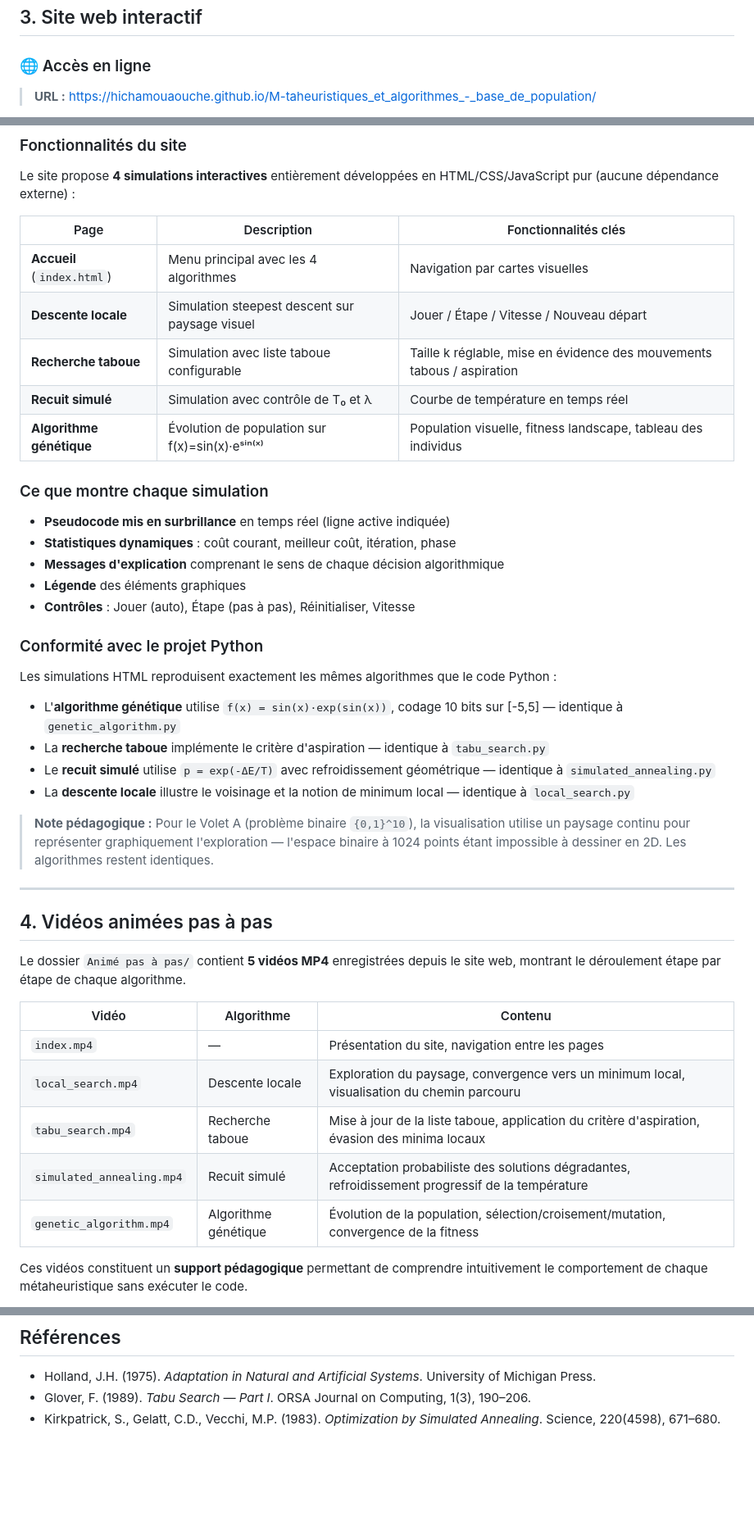
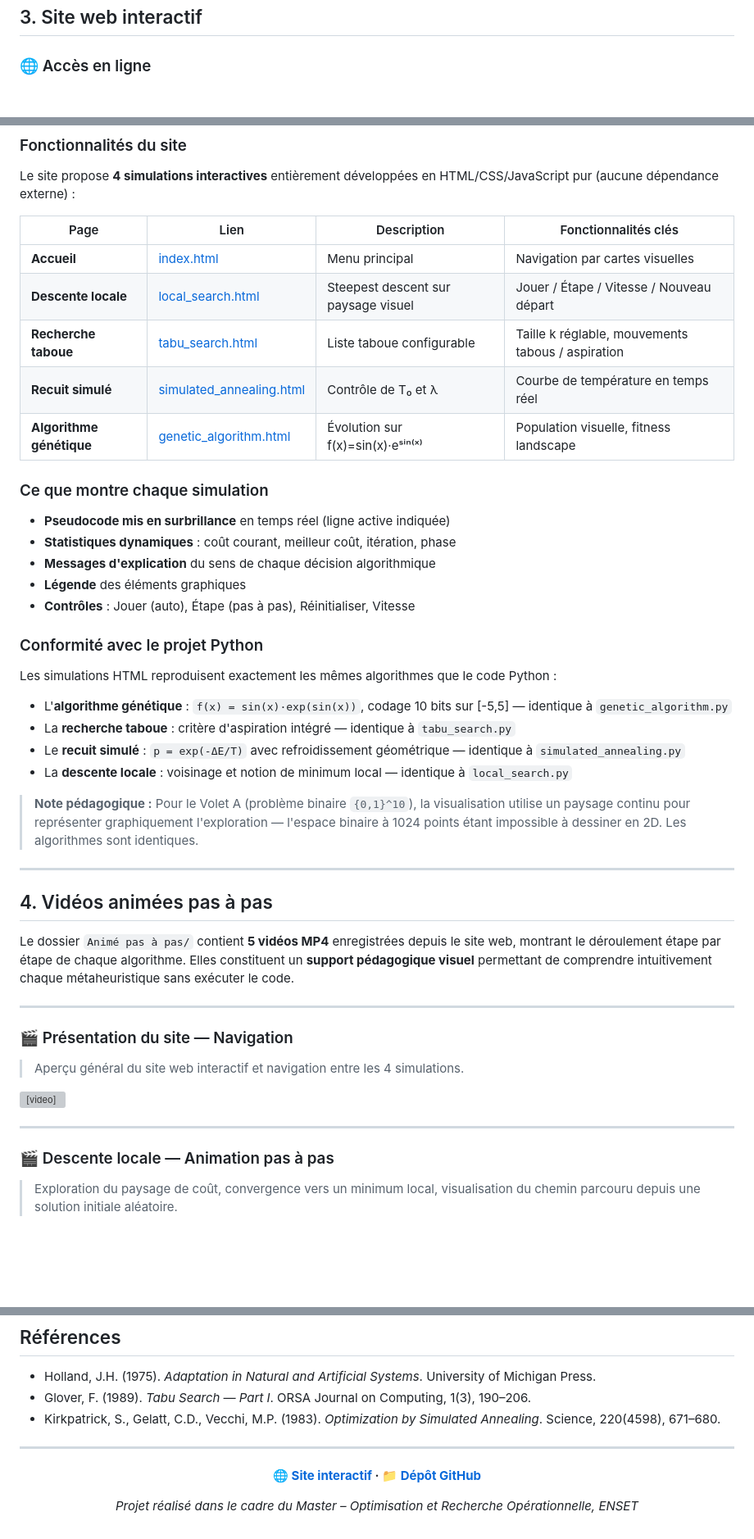
Before and after one commit to hichamouaouche/M-taheuristiques_et_algorithmes_-_base_de_population, a Markdown page: README.md, 3 parts joined by grey strips. Shown at 82% size. GitHub-like rendering; blank space fills up the shorter version; grey boxes are pictures that could not be loaded.

Commit message:
README: embed videos, full figure gallery, direct simulation links

```diff
--- a/README.md
+++ b/README.md
@@ -108,5 +108,5 @@ RO/
 
 ### 🌐 Accès en ligne
 
-> **URL :** [https://hichamouaouche.github.io/M-taheuristiques_et_algorithmes_-_base_de_population/](https://hichamouaouche.github.io/M-taheuristiques_et_algorithmes_-_base_de_population/)
+<div align="center">
 
@@ -116,44 +126,51 @@ Le site est hébergé gratuitement sur **GitHub Pages** depuis le dossier `docs/
 
 Le site propose **4 simulations interactives** entièrement développées en HTML/CSS/JavaScript pur (aucune dépendance externe) :
 
-| Page | Description | Fonctionnalités clés |
-|---|---|---|
-| **Accueil** (`index.html`) | Menu principal avec les 4 algorithmes | Navigation par cartes visuelles |
-| **Descente locale** | Simulation steepest descent sur paysage visuel | Jouer / Étape / Vitesse / Nouveau départ |
-| **Recherche taboue** | Simulation avec liste taboue configurable | Taille k réglable, mise en évidence des mouvements tabous / aspiration |
-| **Recuit simulé** | Simulation avec contrôle de T₀ et λ | Courbe de température en temps réel |
-| **Algorithme génétique** | Évolution de population sur f(x)=sin(x)·eˢⁱⁿ⁽ˣ⁾ | Population visuelle, fitness landscape, tableau des individus |
+| Page | Lien | Description | Fonctionnalités clés |
+|---|---|---|---|
+| **Accueil** | [index.html](https://hichamouaouche.github.io/M-taheuristiques_et_algorithmes_-_base_de_population/) | Menu principal | Navigation par cartes visuelles |
+| **Descente locale** | [local_search.html](https://hichamouaouche.github.io/M-taheuristiques_et_algorithmes_-_base_de_population/local_search.html) | Steepest descent sur paysage visuel | Jouer / Étape / Vitesse / Nouveau départ |
+| **Recherche taboue** | [tabu_search.html](https://hichamouaouche.github.io/M-taheuristiques_et_algorithmes_-_base_de_population/tabu_search.html) | Liste taboue configurable | Taille k réglable, mouvements tabous / aspiration |
+| **Recuit simulé** | [simulated_annealing.html](https://hichamouaouche.github.io/M-taheuristiques_et_algorithmes_-_base_de_population/simulated_annealing.html) | Contrôle de T₀ et λ | Courbe de température en temps réel |
+| **Algorithme génétique** | [genetic_algorithm.html](https://hichamouaouche.github.io/M-taheuristiques_et_algorithmes_-_base_de_population/genetic_algorithm.html) | Évolution sur f(x)=sin(x)·eˢⁱⁿ⁽ˣ⁾ | Population visuelle, fitness landscape |
 
 ### Ce que montre chaque simulation
 
 - **Pseudocode mis en surbrillance** en temps réel (ligne active indiquée)
 - **Statistiques dynamiques** : coût courant, meilleur coût, itération, phase
-- **Messages d'explication** comprenant le sens de chaque décision algorithmique
+- **Messages d'explication** du sens de chaque décision algorithmique
 - **Légende** des éléments graphiques
 - **Contrôles** : Jouer (auto), Étape (pas à pas), Réinitialiser, Vitesse
 
 ### Conformité avec le projet Python
 
 Les simulations HTML reproduisent exactement les mêmes algorithmes que le code Python :
-- L'**algorithme génétique** utilise `f(x) = sin(x)·exp(sin(x))`, codage 10 bits sur [-5,5] — identique à `genetic_algorithm.py`
-- La **recherche taboue** implémente le critère d'aspiration — identique à `tabu_search.py`
-- Le **recuit simulé** utilise `p = exp(-ΔE/T)` avec refroidissement géométrique — identique à `simulated_annealing.py`
-- La **descente locale** illustre le voisinage et la notion de minimum local — identique à `local_search.py`
+- L'**algorithme génétique** : `f(x) = sin(x)·exp(sin(x))`, codage 10 bits sur [-5,5] — identique à `genetic_algorithm.py`
+- La **recherche taboue** : critère d'aspiration intégré — identique à `tabu_search.py`
+- Le **recuit simulé** : `p = exp(-ΔE/T)` avec refroidissement géométrique — identique à `simulated_annealing.py`
+- La **descente locale** : voisinage et notion de minimum local — identique à `local_search.py`
 
-> **Note pédagogique :** Pour le Volet A (problème binaire `{0,1}^10`), la visualisation utilise un paysage continu pour représenter graphiquement l'exploration — l'espace binaire à 1024 points étant impossible à dessiner en 2D. Les algorithmes restent identiques.
+> **Note pédagogique :** Pour le Volet A (problème binaire `{0,1}^10`), la visualisation utilise un paysage continu pour représenter graphiquement l'exploration — l'espace binaire à 1024 points étant impossible à dessiner en 2D. Les algorithmes sont identiques.
 
 ---
 
 ## 4. Vidéos animées pas à pas
 
-Le dossier `Animé pas à pas/` contient **5 vidéos MP4** enregistrées depuis le site web, montrant le déroulement étape par étape de chaque algorithme.
+Le dossier `Animé pas à pas/` contient **5 vidéos MP4** enregistrées depuis le site web, montrant le déroulement étape par étape de chaque algorithme. Elles constituent un **support pédagogique visuel** permettant de comprendre intuitivement chaque métaheuristique sans exécuter le code.
 
-| Vidéo | Algorithme | Contenu |
-|---|---|---|
-| `index.mp4` | — | Présentation du site, navigation entre les pages |
-| `local_search.mp4` | Descente locale | Exploration du paysage, convergence vers un minimum local, visualisation du chemin parcouru |
-| `tabu_search.mp4` | Recherche taboue | Mise à jour de la liste taboue, application du critère d'aspiration, évasion des minima locaux |
-| `simulated_annealing.mp4` | Recuit simulé | Acceptation probabiliste des solutions dégradantes, refroidissement progressif de la température |
-| `genetic_algorithm.mp4` | Algorithme génétique | Évolution de la population, sélection/croisement/mutation, convergence de la fitness |
+---
 
-Ces vidéos constituent un **support pédagogique** permettant de comprendre intuitivement le comportement de chaque métaheuristique sans exécuter le code.
+### 🎬 Présentation du site — Navigation
+
+> Aperçu général du site web interactif et navigation entre les 4 simulations.
+
+<video src="https://github.com/hichamouaouche/M-taheuristiques_et_algorithmes_-_base_de_population/raw/main/Anim%C3%A9%20pas%20%C3%A0%20pas/index.mp4" controls width="100%">
+  <a href="https://github.com/hichamouaouche/M-taheuristiques_et_algorithmes_-_base_de_population/raw/main/Anim%C3%A9%20pas%20%C3%A0%20pas/index.mp4">📥 Télécharger index.mp4</a>
+</video>
+
+---
+
+### 🎬 Descente locale — Animation pas à pas
+
+> Exploration du paysage de coût, convergence vers un minimum local, visualisation du chemin parcouru depuis une solution initiale aléatoire.
+
@@ -562,3 +671,13 @@ Trouvé par AG : x = 1.5689   f(x) = 2.718272   erreur = 9.57×10⁻⁶
 - Holland, J.H. (1975). *Adaptation in Natural and Artificial Systems*. University of Michigan Press.
 - Glover, F. (1989). *Tabu Search — Part I*. ORSA Journal on Computing, 1(3), 190–206.
 - Kirkpatrick, S., Gelatt, C.D., Vecchi, M.P. (1983). *Optimization by Simulated Annealing*. Science, 220(4598), 671–680.
+
+---
+
+<div align="center">
+
+**🌐 [Site interactif](https://hichamouaouche.github.io/M-taheuristiques_et_algorithmes_-_base_de_population/) · 📁 [Dépôt GitHub](https://github.com/hichamouaouche/M-taheuristiques_et_algorithmes_-_base_de_population)**
+
+*Projet réalisé dans le cadre du Master – Optimisation et Recherche Opérationnelle, ENSET*
+
+</div>
```
Also changed, not shown: other parts of README.md (+116 -14 lines).
